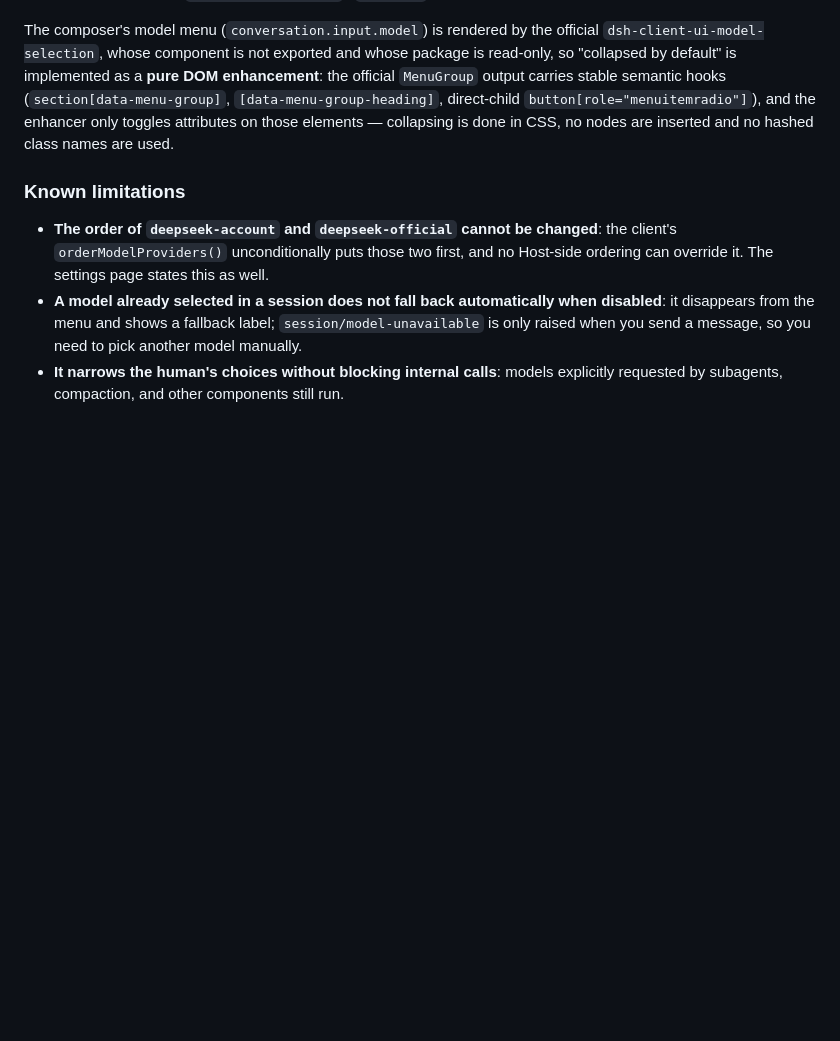
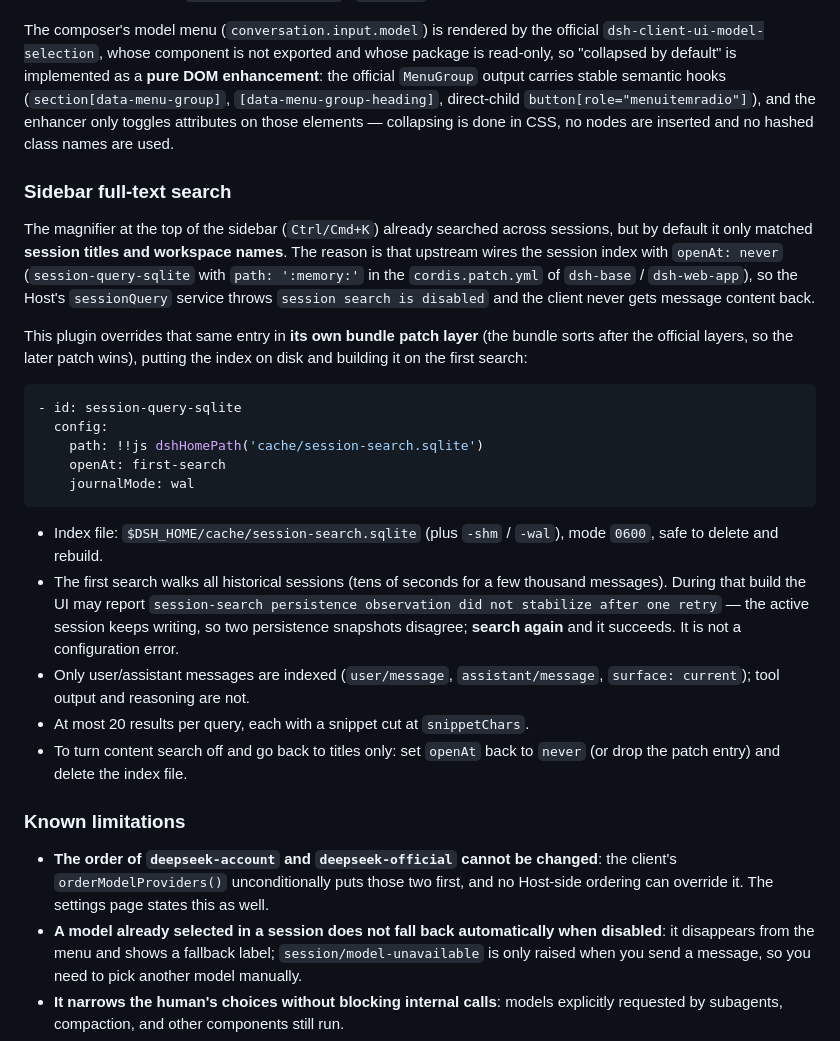
Before and after one commit to chen1880216/dsh-model-guard, a Markdown page: README.md, the part around one of its changes. GitHub-like rendering; blank space fills up the shorter version.

````diff
--- a/README.md
+++ b/README.md
@@ -399,6 +431,32 @@ exported and whose package is read-only, so "collapsed by default" is implemente
 output carries stable semantic hooks (`section[data-menu-group]`, `[data-menu-group-heading]`, direct-child `button[role="menuitemradio"]`),
 and the enhancer only toggles attributes on those elements — collapsing is done in CSS, no nodes are inserted and no hashed class names are used.
 
+### Sidebar full-text search
+
+The magnifier at the top of the sidebar (`Ctrl/Cmd+K`) already searched across sessions, but by default it only matched
+**session titles and workspace names**. The reason is that upstream wires the session index with `openAt: never`
+(`session-query-sqlite` with `path: ':memory:'` in the `cordis.patch.yml` of `dsh-base` / `dsh-web-app`), so the Host's
+`sessionQuery` service throws `session search is disabled` and the client never gets message content back.
+
+This plugin overrides that same entry in **its own bundle patch layer** (the bundle sorts after the official layers, so the
+later patch wins), putting the index on disk and building it on the first search:
+
+```yaml
+- id: session-query-sqlite
+  config:
+    path: !!js dshHomePath('cache/session-search.sqlite')
+    openAt: first-search
+    journalMode: wal
+```
+
+- Index file: `$DSH_HOME/cache/session-search.sqlite` (plus `-shm` / `-wal`), mode `0600`, safe to delete and rebuild.
+- The first search walks all historical sessions (tens of seconds for a few thousand messages). During that build the UI may report
+  `session-search persistence observation did not stabilize after one retry` — the active session keeps writing, so two
+  persistence snapshots disagree; **search again** and it succeeds. It is not a configuration error.
+- Only user/assistant messages are indexed (`user/message`, `assistant/message`, `surface: current`); tool output and reasoning are not.
+- At most 20 results per query, each with a snippet cut at `snippetChars`.
+- To turn content search off and go back to titles only: set `openAt` back to `never` (or drop the patch entry) and delete the index file.
+
 ### Known limitations
 
 - **The order of `deepseek-account` and `deepseek-official` cannot be changed**: the client's `orderModelProviders()` unconditionally
````
Also changed, not shown: other parts of README.md (+32 -0 lines), docs/screenshots/settings-zh.png (added), 2 other files.
